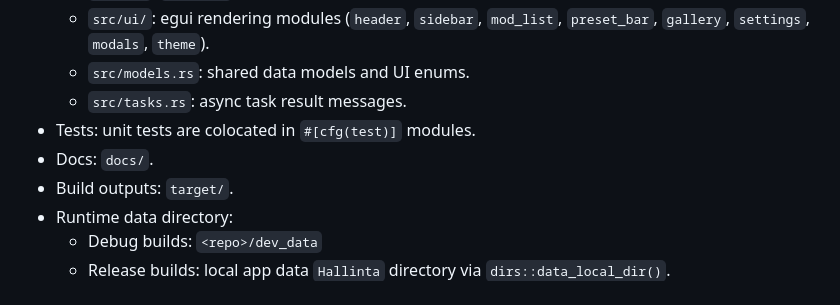
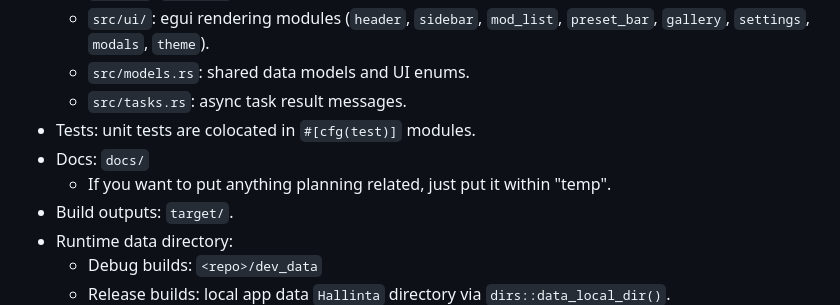
Before and after one commit to kungfulife/Hallinta, a Markdown page: AGENTS.md, the part around the change. Drawn GitHub-style.

```diff
--- a/AGENTS.md
+++ b/AGENTS.md
@@ -12,7 +12,8 @@
   - `src/models.rs`: shared data models and UI enums.
   - `src/tasks.rs`: async task result messages.
 - Tests: unit tests are colocated in `#[cfg(test)]` modules.
-- Docs: `docs/`.
+- Docs: `docs/`
+  - If you want to put anything planning related, just put it within "temp".
 - Build outputs: `target/`.
 - Runtime data directory:
   - Debug builds: `<repo>/dev_data`
```
Also changed, not shown: docs/plans/2026-03-10-gui-scaling-polish-design.md (deleted, +0 -227 lines), 1 other file.
